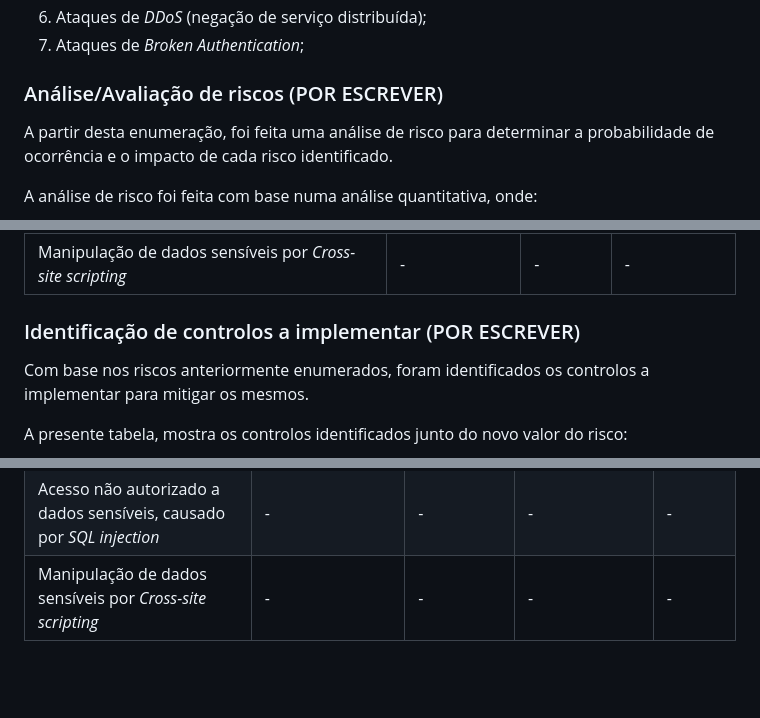
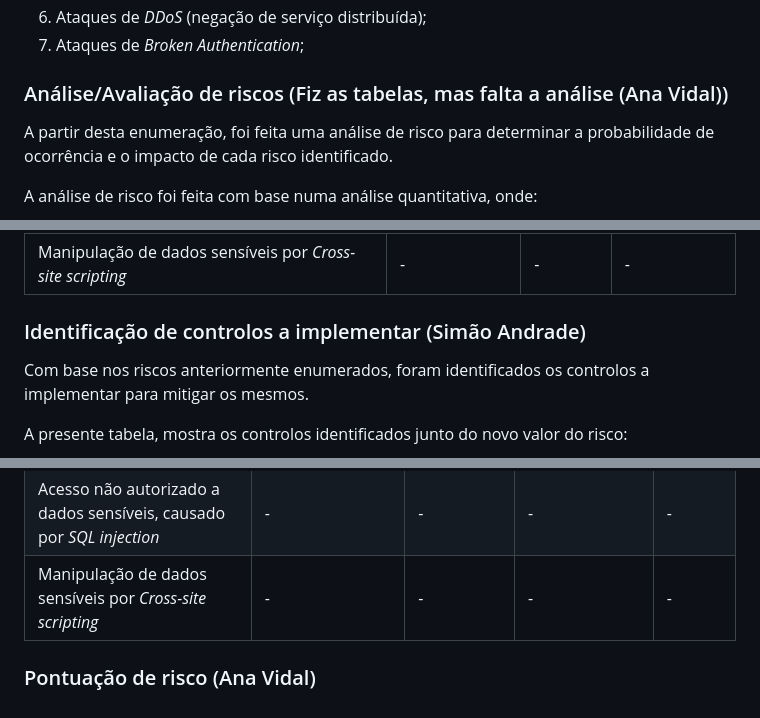
Before and after one commit to NiMouh/IdP_CRM, a Markdown page: README.md, 3 parts joined by grey strips. GitHub-like rendering; blank space fills up the shorter version.

```diff
--- a/README.md
+++ b/README.md
@@ -103,7 +106,7 @@ Vulnerabilidades:
 
 
 
-### Análise/Avaliação de riscos (POR ESCREVER)
+### Análise/Avaliação de riscos (Fiz as tabelas, mas falta a análise (Ana Vidal))
 
 A partir desta enumeração, foi feita uma análise de risco para determinar a probabilidade de ocorrência e o impacto de cada risco identificado.
 
@@ -148,7 +151,7 @@ Obtendo-se a seguinte matriz de risco:
 | Acesso não autorizado a dados sensíveis, causado por *SQL injection*        | -             | -       | -                        |
 | Manipulação de dados sensíveis por *Cross-site scripting*                   | -             | -       | -                        |
 
-### Identificação de controlos a implementar (POR ESCREVER)
+### Identificação de controlos a implementar (Simão Andrade)
 
 Com base nos riscos anteriormente enumerados, foram identificados os controlos a implementar para mitigar os mesmos.
 
@@ -161,3 +164,6 @@ A presente tabela, mostra os controlos identificados junto do novo valor do risc
 | Disponibilidade do sistema comprometida por *DDoS*                          | -                | -          | -                      | -                   |
 | Acesso não autorizado a dados sensíveis, causado por *SQL injection*        | -                | -          | -                      | -                   |
 | Manipulação de dados sensíveis por *Cross-site scripting*                   | -                | -          | -                      | -                   |
+
+
+### Pontuação de risco (Ana Vidal)
```
Also changed, not shown: other parts of README.md (+8 -5 lines).
